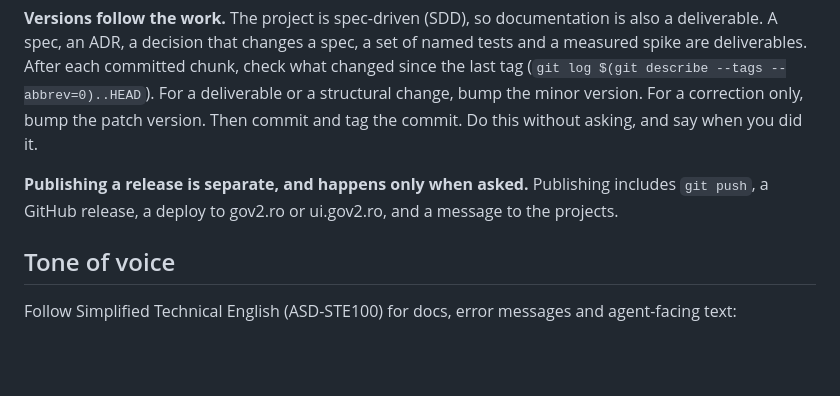
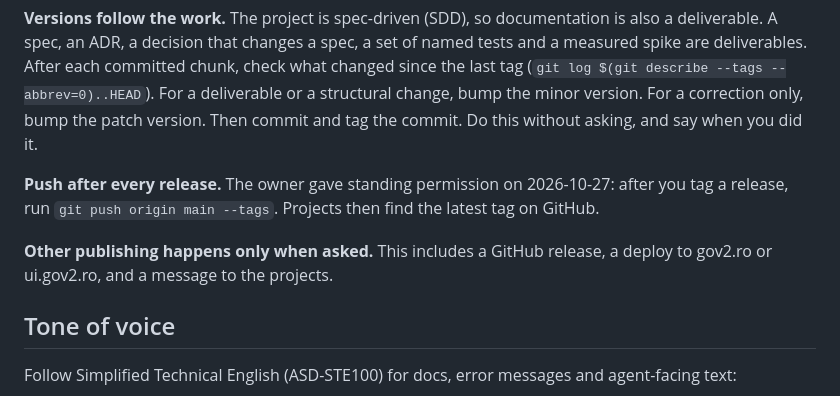
Before and after one commit to gov2-ro/gov2ro-design-system, a Markdown page: AGENTS.md, the part around the change. GitHub-like rendering; blank space fills up the shorter version.

Commit message:
docs: push after every release (owner's standing permission)
Co-Authored-By: Claude Opus 5.5 <noreply@anthropic.com>
Claude-Session: https://claude.ai/code/session_01Rc4gzQz7dCQm2WiR6EUx8R

```diff
--- a/AGENTS.md
+++ b/AGENTS.md
@@ -79,7 +79,9 @@ The DS is at 0.x: a proposal, not tested yet. Before 1.0.0:
 
 **Versions follow the work.** The project is spec-driven (SDD), so documentation is also a deliverable. A spec, an ADR, a decision that changes a spec, a set of named tests and a measured spike are deliverables. After each committed chunk, check what changed since the last tag (`git log $(git describe --tags --abbrev=0)..HEAD`). For a deliverable or a structural change, bump the minor version. For a correction only, bump the patch version. Then commit and tag the commit. Do this without asking, and say when you did it.
 
-**Publishing a release is separate, and happens only when asked.** Publishing includes `git push`, a GitHub release, a deploy to gov2.ro or ui.gov2.ro, and a message to the projects.
+**Push after every release.** The owner gave standing permission on 2026-10-27: after you tag a release, run `git push origin main --tags`. Projects then find the latest tag on GitHub.
+
+**Other publishing happens only when asked.** This includes a GitHub release, a deploy to gov2.ro or ui.gov2.ro, and a message to the projects.
 
 ## Tone of voice
 
```
Also changed, not shown: CLAUDE.md (+3 -1 lines).
